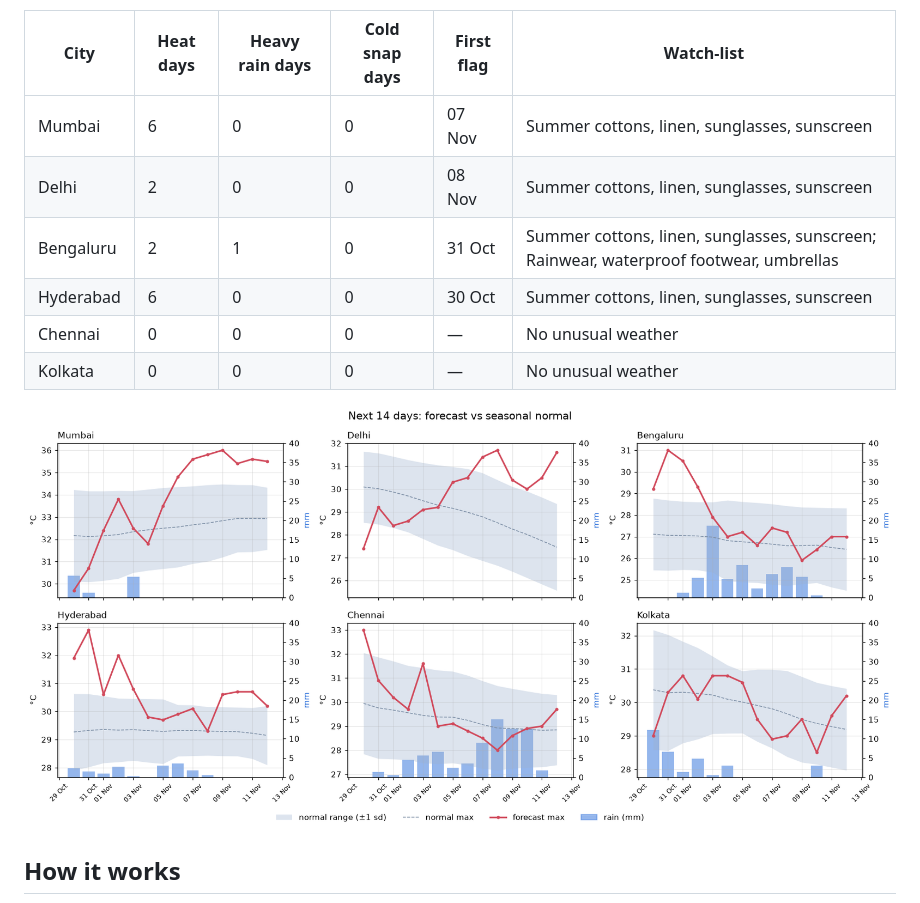
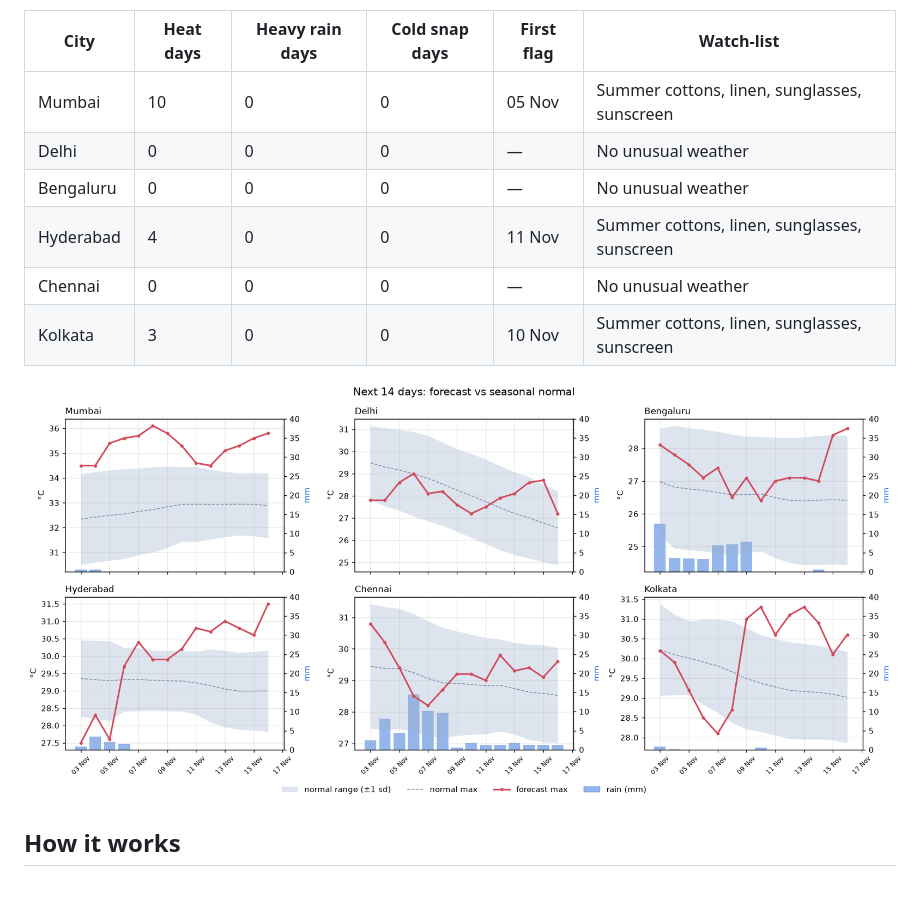
Before and after one commit to jaishvin/weather-demand-signals, a Markdown page: README.md, the part around one of its changes. GitHub-like rendering; pictures changed too: reports/forecast_vs_normal.png.

```diff
--- a/README.md
+++ b/README.md
@@ -14,12 +14,12 @@ how far each day sits from the *normal* weather for that city and time of year.
 
 | City | Heat days | Heavy rain days | Cold snap days | First flag | Watch-list |
 |---|---|---|---|---|---|
-| Mumbai | 6 | 0 | 0 | 07 Nov | Summer cottons, linen, sunglasses, sunscreen |
-| Delhi | 2 | 0 | 0 | 08 Nov | Summer cottons, linen, sunglasses, sunscreen |
-| Bengaluru | 2 | 1 | 0 | 31 Oct | Summer cottons, linen, sunglasses, sunscreen; Rainwear, waterproof footwear, umbrellas |
-| Hyderabad | 6 | 0 | 0 | 30 Oct | Summer cottons, linen, sunglasses, sunscreen |
+| Mumbai | 10 | 0 | 0 | 05 Nov | Summer cottons, linen, sunglasses, sunscreen |
+| Delhi | 0 | 0 | 0 | — | No unusual weather |
+| Bengaluru | 0 | 0 | 0 | — | No unusual weather |
+| Hyderabad | 4 | 0 | 0 | 11 Nov | Summer cottons, linen, sunglasses, sunscreen |
 | Chennai | 0 | 0 | 0 | — | No unusual weather |
-| Kolkata | 0 | 0 | 0 | — | No unusual weather |
+| Kolkata | 3 | 0 | 0 | 10 Nov | Summer cottons, linen, sunglasses, sunscreen |
 
 ![Forecast vs normal](reports/forecast_vs_normal.png)
 <!-- REPORT:END -->
```
Also changed, not shown: other parts of README.md (+1 -1 lines), reports/weekly_report.md (+29 -29 lines), 4 other files.
